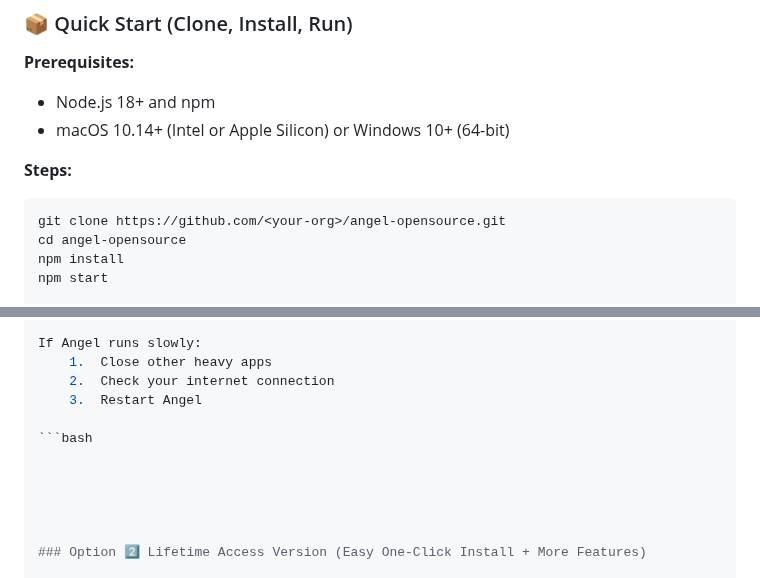
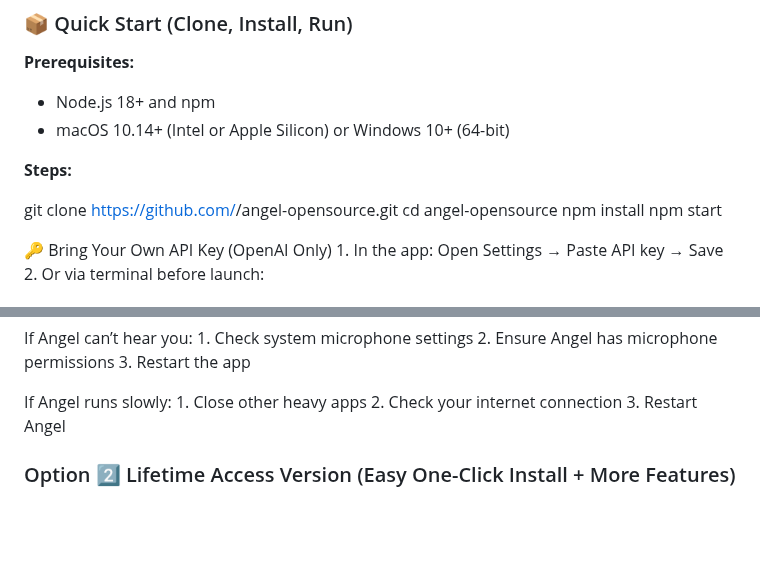
Before and after one commit to yhimanshu22/angel-Lazyjobseeker.com, a Markdown page: README.md, 2 parts joined by grey strips. GitHub-like rendering; blank space fills up the shorter version.

````diff
--- a/README.md
+++ b/README.md
@@ -25,7 +25,7 @@ You run it from your **terminal or IDE** with your **own API key**.
 - macOS 10.14+ (Intel or Apple Silicon) or Windows 10+ (64-bit)
 
 **Steps:**
-```bash
+
 git clone https://github.com/<your-org>/angel-opensource.git
 cd angel-opensource
 npm install
@@ -61,7 +61,6 @@ If Angel runs slowly:
 	2.	Check your internet connection
 	3.	Restart Angel
 
-```bash
 
 
 
````
